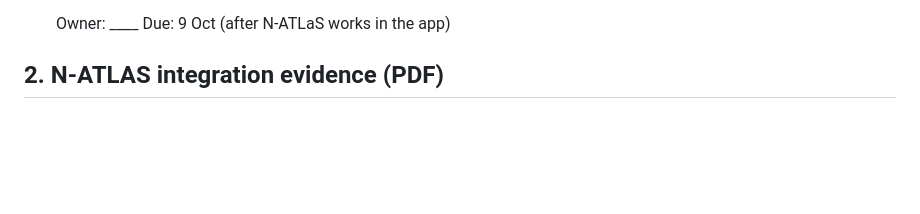
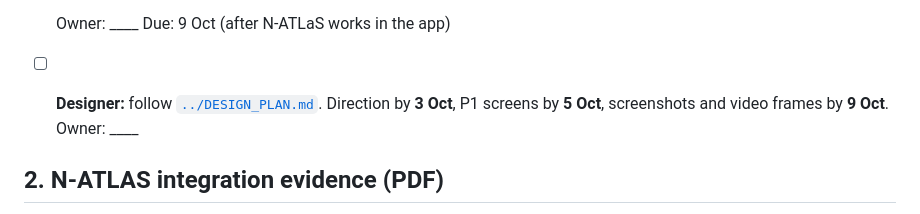
Before and after one commit to Godzilla-lab/tradevoice, a Markdown page: docs/naic/CHECKLIST.md, the part around the change. Drawn GitHub-style; blank space fills up the shorter version.

Commit message:
docs: detailed design plan for the redesign (users, principles, brand tokens, 20 P1 screens, WhatsApp messages, states, accessibility, languages, assets, hand-over, acceptance) + checklist item

```diff
--- a/docs/naic/CHECKLIST.md
+++ b/docs/naic/CHECKLIST.md
@@ -72,6 +72,9 @@ Write a name in **Owner** and tick each box when it's done. The full technical p
   - **Keep it awake on 15–17 Oct.** Greyed-out Spaces on the model page are asleep, which looks bad.
 
   Owner: ____  Due: 9 Oct (after N-ATLaS works in the app)
+
+- [ ] **Designer:** follow [`../DESIGN_PLAN.md`](../DESIGN_PLAN.md). Direction by **3 Oct**, P1 screens by **5 Oct**,
+      screenshots and video frames by **9 Oct**. Owner: ____
 
 ## 2. N-ATLAS integration evidence (PDF)
 **What NAIC wants:** clear documentation and a demonstration of how the build uses the N-ATLAS model, API, ASR
```
Also changed, not shown: docs/DESIGN_PLAN.md (added, +228 -0 lines).
